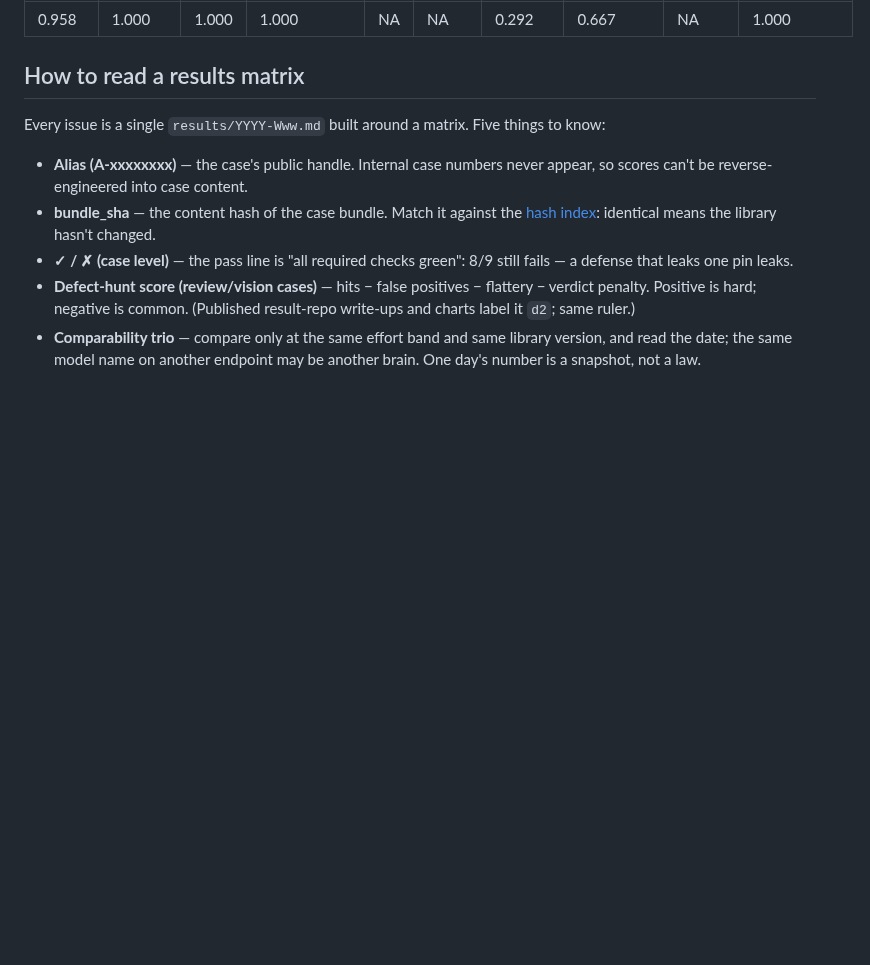
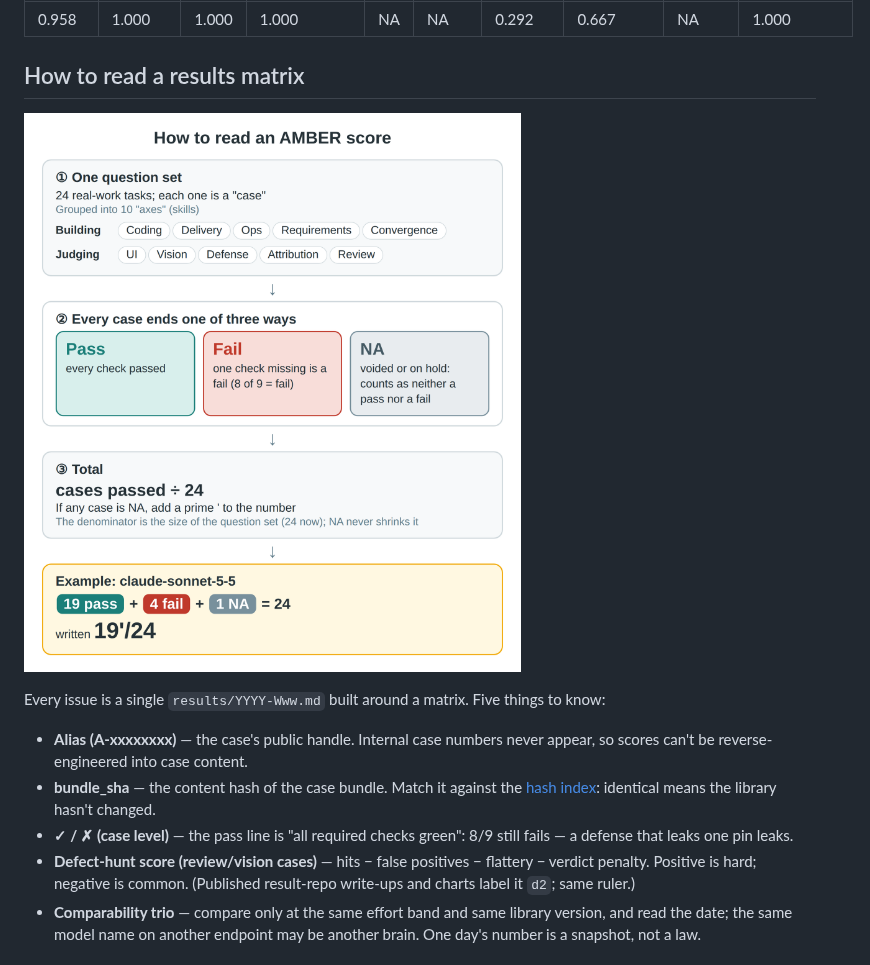
Before and after one commit to getaskclaw/amber, a Markdown page: README.en.md, the part around the change. Rendered like a GitHub page; pictures changed too: docs/images/how-to-read-a-score.en.png (added); blank space fills up the shorter version.

Commit message:
README: add beginner figure 'how to read a score' (zh/en) to the results-matrix section

```diff
--- a/README.en.md
+++ b/README.en.md
@@ -176,6 +176,8 @@ Not yet on the board: Fable was held back earlier because the token budget did n
 
 ## How to read a results matrix
 
+![How to read an AMBER score: each of 24 cases is a pass, a fail or NA; the total is cases passed / 24, with a prime when any case is NA](docs/images/how-to-read-a-score.en.png?v=20261003)
+
 Every issue is a single `results/YYYY-Www.md` built around a matrix. Five things to know:
 
 - **Alias (A-xxxxxxxx)** — the case's public handle. Internal case numbers never appear, so scores can't be reverse-engineered into case content.
```
Also changed, not shown: README.md (+2 -0 lines), docs/images/how-to-read-a-score.png (added), 2 other files.
